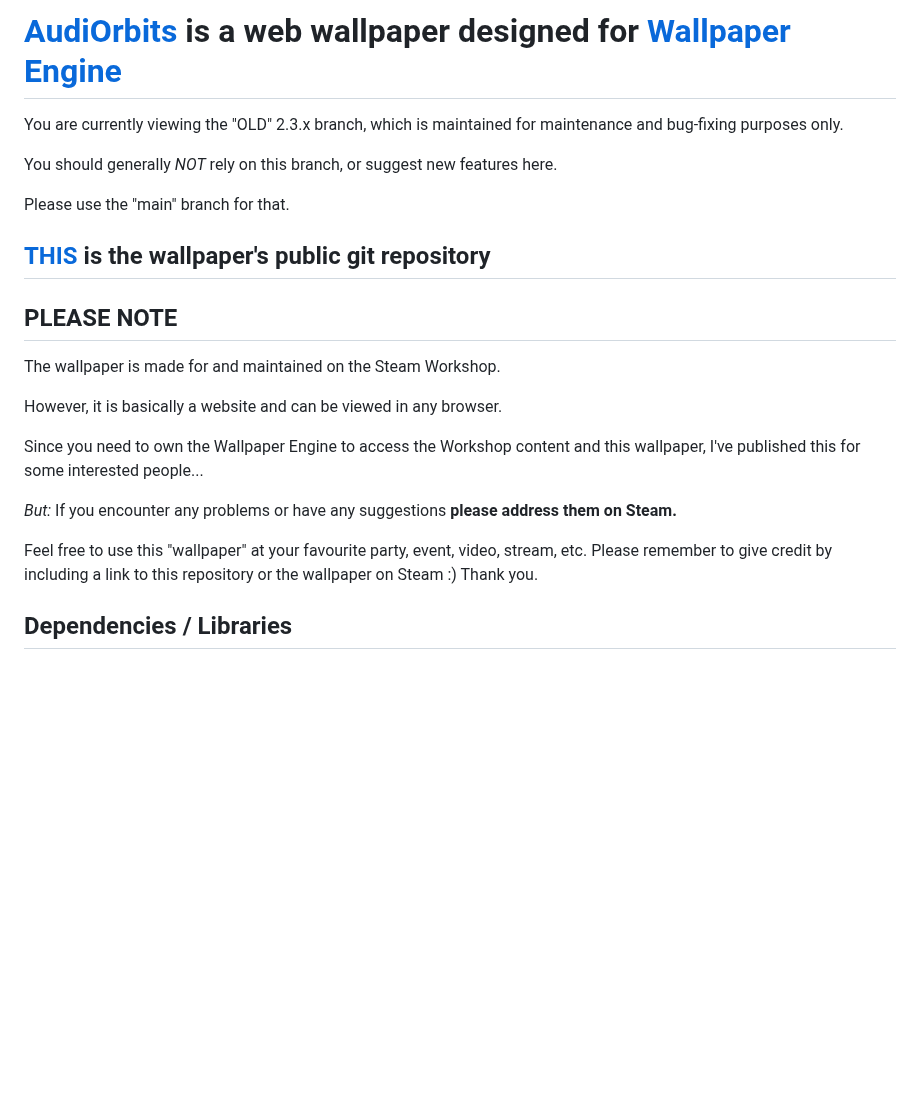
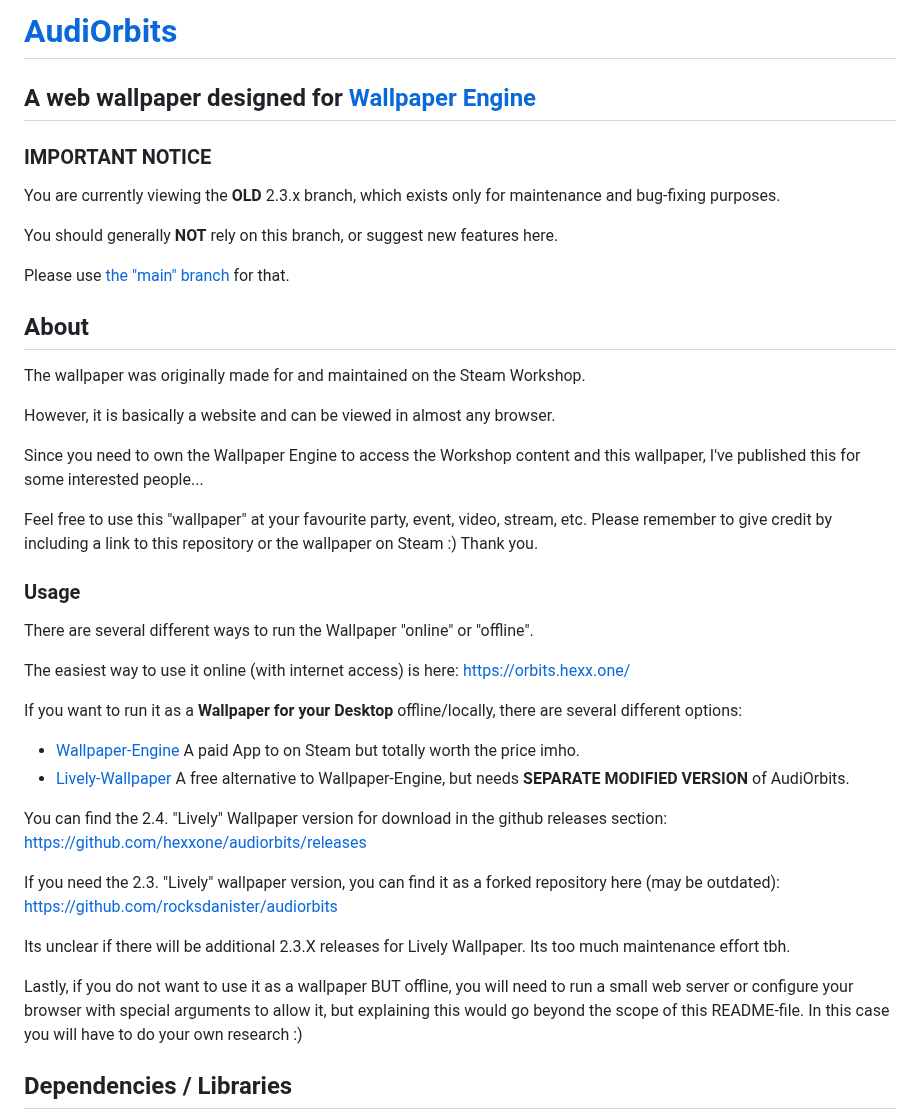
Before and after one commit to hexxone/audiorbits, a Markdown page: README.md, the part around the change. Rendered like a GitHub page; blank space fills up the shorter version.

```diff
--- a/README.md
+++ b/README.md
@@ -1,25 +1,47 @@
-# [AudiOrbits](https://steamcommunity.com/sharedfiles/filedetails/?id=1396475780) is a web wallpaper designed for [Wallpaper Engine](https://steamcommunity.com/app/431960)
+# [AudiOrbits](https://steamcommunity.com/sharedfiles/filedetails/?id=1396475780)
 
-You are currently viewing the "OLD" 2.3.x branch, which is maintained for maintenance and bug-fixing purposes only.
+## A web wallpaper designed for [Wallpaper Engine](https://steamcommunity.com/app/431960)
 
-You should generally *NOT* rely on this branch, or suggest new features here.
+### IMPORTANT NOTICE
 
-Please use the "main" branch for that.
+You are currently viewing the **OLD** 2.3.x branch, which exists only for maintenance and bug-fixing purposes.
 
-## [THIS](https://github.com/hexxone/audiorbits) is the wallpaper's public git repository
+You should generally **NOT** rely on this branch, or suggest new features here.
 
-## PLEASE NOTE
+Please use [the "main" branch](https://github.com/hexxone/audiorbits) for that.
 
-The wallpaper is made for and maintained on the Steam Workshop.
+## About
 
-However, it is basically a website and can be viewed in any browser.
+The wallpaper was originally made for and maintained on the Steam Workshop.
+
+However, it is basically a website and can be viewed in almost any browser.
 
 Since you need to own the Wallpaper Engine to access the Workshop content and this wallpaper, I've published this for some interested people...
 
-*But:* If you encounter any problems or have any suggestions **please address them on Steam.**
-
 Feel free to use this "wallpaper" at your favourite party, event, video, stream, etc.
 Please remember to give credit by including a link to this repository or the wallpaper on Steam :) Thank you.
+
+### Usage
+
+There are several different ways to run the Wallpaper "online" or "offline".
+
+The easiest way to use it online (with internet access) is here: <https://orbits.hexx.one/>
+
+If you want to run it as a **Wallpaper for your Desktop** offline/locally, there are several different options:
+
+- [Wallpaper-Engine](https://orbits.hexx.one/) A paid App to on Steam but totally worth the price imho.
+- [Lively-Wallpaper](https://github.com/rocksdanister/lively) A free alternative to Wallpaper-Engine, but needs **SEPARATE MODIFIED VERSION** of AudiOrbits.
+
+You can find the 2.4. "Lively" Wallpaper version for download in the github releases section:
+<https://github.com/hexxone/audiorbits/releases>
+
+If you need the 2.3. "Lively" wallpaper version, you can find it as a forked repository here (may be outdated):
+<https://github.com/rocksdanister/audiorbits>
+
+Its unclear if there will be additional 2.3.X releases for Lively Wallpaper. Its too much maintenance effort tbh.
+
+Lastly, if you do not want to use it as a wallpaper BUT offline, you will need to run a small web server or configure your browser with special arguments to allow it,
+but explaining this would go beyond the scope of this README-file. In this case you will have to do your own research :)
 
 ## Dependencies / Libraries
 
```
